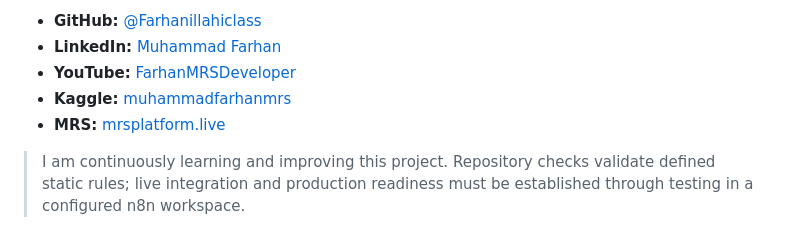
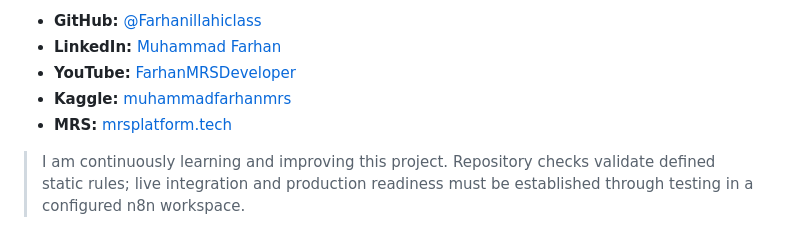
Before and after one commit to Farhanillahiclass/FlowForge-AI, a Markdown page: README.md, the part around the change. Drawn GitHub-style.

Commit message:
docs: correct visible MRS Platform domain label

```diff
--- a/README.md
+++ b/README.md
@@ -231,7 +231,7 @@ YouTube: [FarhanMRSDeveloper](https://www.youtube.com/@FarhanMRSDeveloper)
 - **LinkedIn:** [Muhammad Farhan](https://www.linkedin.com/in/muhammadfarhanmrs/)
 - **YouTube:** [FarhanMRSDeveloper](https://www.youtube.com/@FarhanMRSDeveloper)
 - **Kaggle:** [muhammadfarhanmrs](https://www.kaggle.com/muhammadfarhanmrs)
-- **MRS:** [mrsplatform.live](https://mrsplatform.tech)
+- **MRS:** [mrsplatform.tech](https://mrsplatform.tech)
 
 > I am continuously learning and improving this project. Repository checks validate defined static rules; live integration and production readiness must be established through testing in a configured n8n workspace.
 
```
